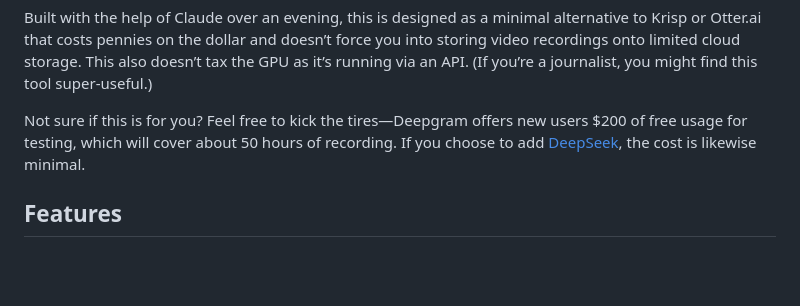
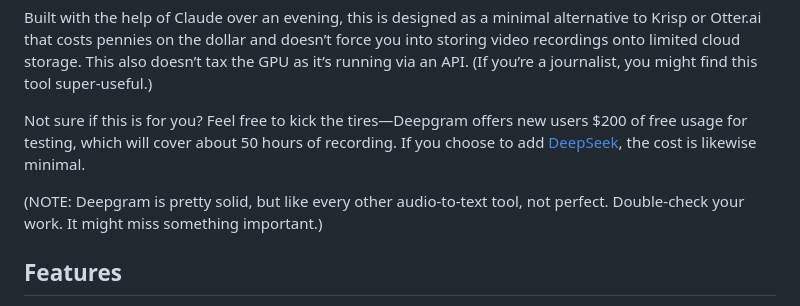
Before and after one commit to readtedium/easy-transcriber, a Markdown page: README.md, the part around the change. Rendered like a GitHub page; blank space fills up the shorter version.

Commit message:
Add warning about accuracy

```diff
--- a/README.md
+++ b/README.md
@@ -7,6 +7,8 @@ A self-hosted transcription web app powered by [Deepgram Nova-3](https://deepgra
 Built with the help of Claude over an evening, this is designed as a minimal alternative to Krisp or Otter.ai that costs pennies on the dollar and doesn’t force you into storing video recordings onto limited cloud storage. This also doesn’t tax the GPU as it’s running via an API. (If you’re a journalist, you might find this tool super-useful.)
 
 Not sure if this is for you? Feel free to kick the tires—Deepgram offers new users $200 of free usage for testing, which will cover about 50 hours of recording. If you choose to add [DeepSeek](https://www.deepseek.com/), the cost is likewise minimal.
+
+(NOTE: Deepgram is pretty solid, but like every other audio-to-text tool, not perfect. Double-check your work. It might miss something important.)
 
 ## Features
 
```
